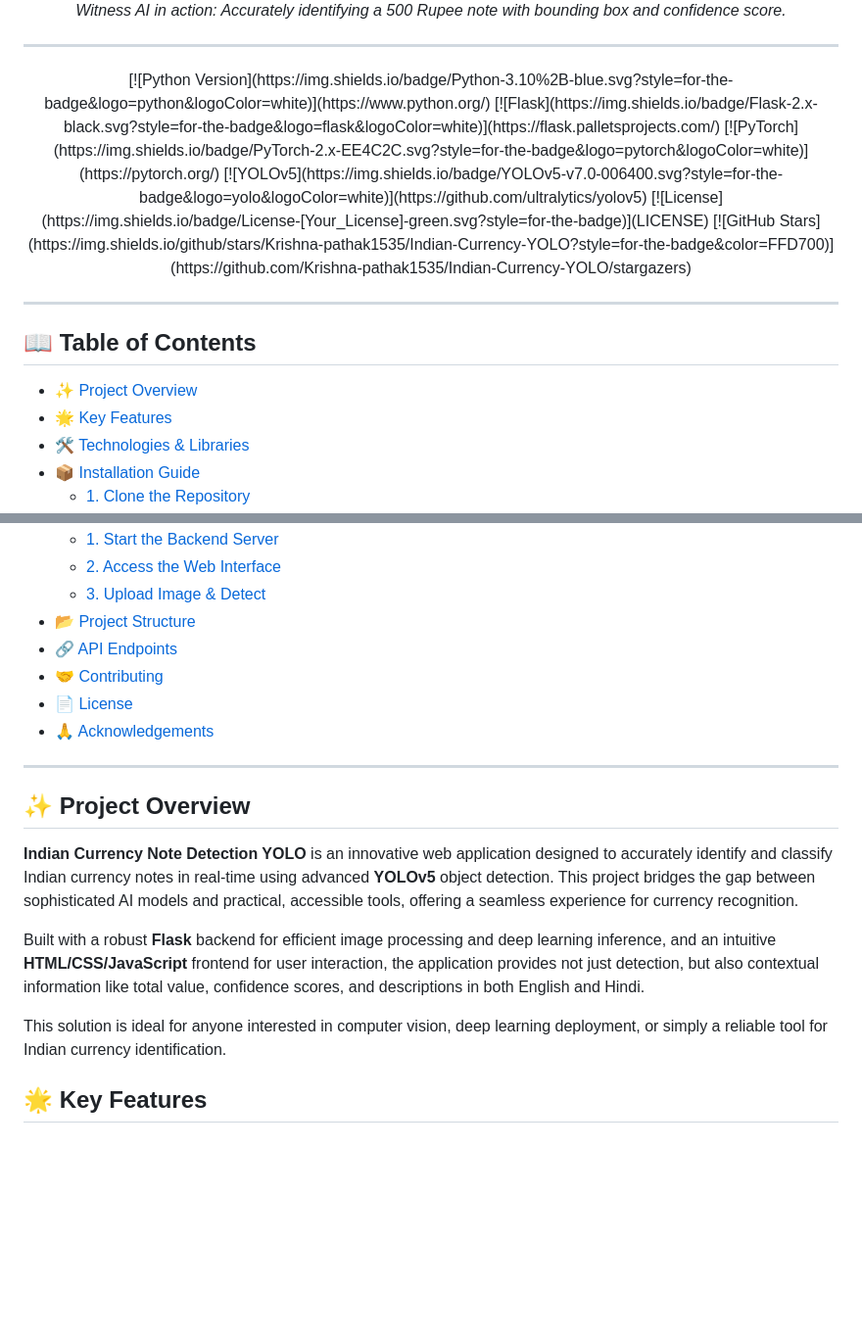
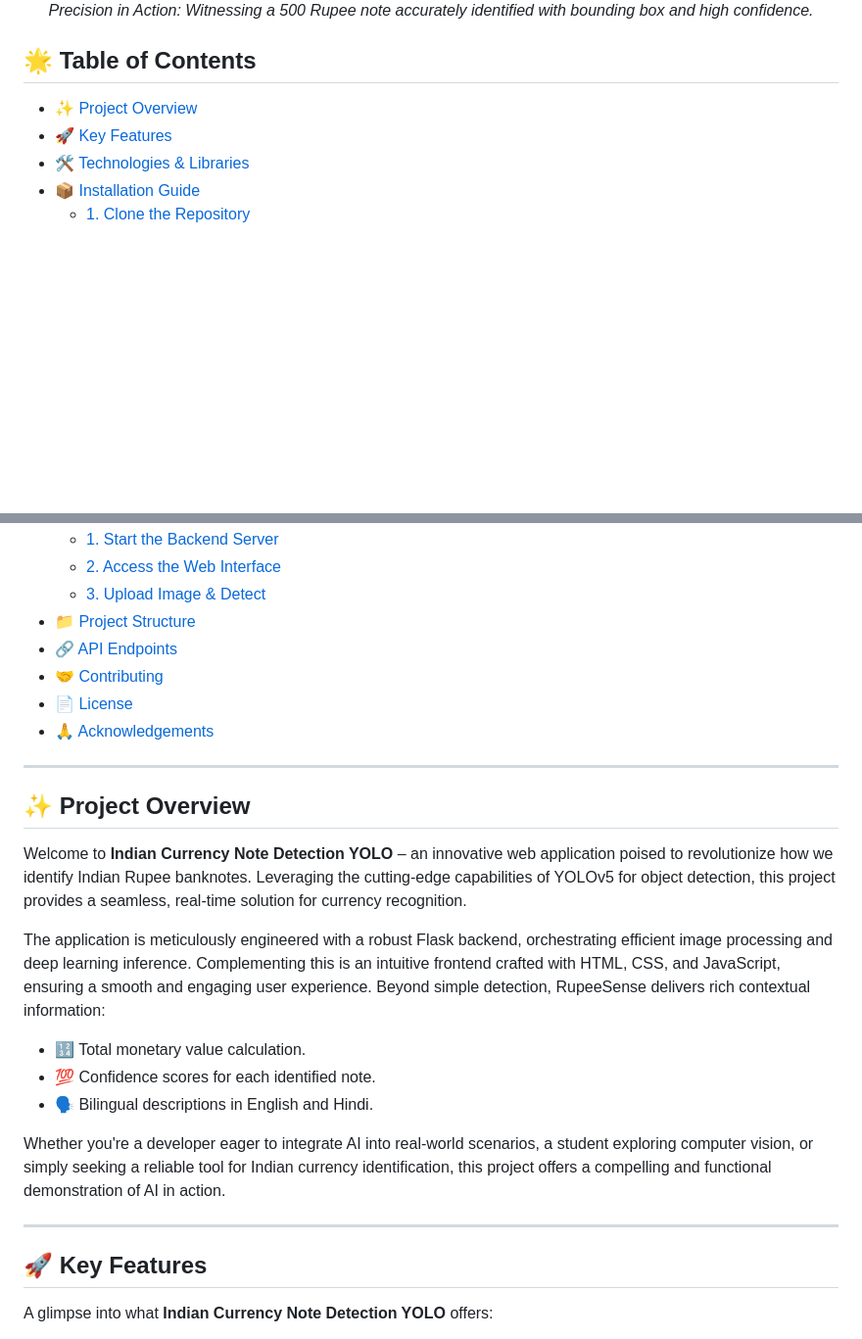
Before and after one commit to Krishna-pathak1535/Indian-Currency-YOLO, a Markdown page: Readme.md, 2 parts joined by grey strips. Shown at 98% size. Drawn GitHub-style; blank space fills up the shorter version.

```diff
--- a/Readme.md
+++ b/Readme.md
@@ -9,24 +10,12 @@
   <br>
-  <em>Witness AI in action: Accurately identifying a 500 Rupee note with bounding box and confidence score.</em>
+  <em><span style="color: #FFD700; font-weight: bold;">Precision in Action:</span> Witnessing a 500 Rupee note accurately identified with bounding box and high confidence.</em>
 </p>
 
----
 
-<p align="center">
-  [![Python Version](https://img.shields.io/badge/Python-3.10%2B-blue.svg?style=for-the-badge&logo=python&logoColor=white)](https://www.python.org/)
-  [![Flask](https://img.shields.io/badge/Flask-2.x-black.svg?style=for-the-badge&logo=flask&logoColor=white)](https://flask.palletsprojects.com/)
-  [![PyTorch](https://img.shields.io/badge/PyTorch-2.x-EE4C2C.svg?style=for-the-badge&logo=pytorch&logoColor=white)](https://pytorch.org/)
-  [![YOLOv5](https://img.shields.io/badge/YOLOv5-v7.0-006400.svg?style=for-the-badge&logo=yolo&logoColor=white)](https://github.com/ultralytics/yolov5)
-  [![License](https://img.shields.io/badge/License-[Your_License]-green.svg?style=for-the-badge)](LICENSE)
-  [![GitHub Stars](https://img.shields.io/github/stars/Krishna-pathak1535/Indian-Currency-YOLO?style=for-the-badge&color=FFD700)](https://github.com/Krishna-pathak1535/Indian-Currency-YOLO/stargazers)
-</p>
-
----
-
-## 📖 Table of Contents
+## 🌟 Table of Contents
 
 * [✨ Project Overview](#-project-overview)
-* [🌟 Key Features](#-key-features)
+* [🚀 Key Features](#-key-features)
 * [🛠️ Technologies & Libraries](#%EF%B8%8F-technologies--libraries)
 * [📦 Installation Guide](#-installation-guide)
     * [1. Clone the Repository](#1-%EF%B8%8F-clone-the-repository)
@@ -37,7 +26,7 @@
     * [1. Start the Backend Server](#1-%EF%B8%8F-start-the-backend-server)
     * [2. Access the Web Interface](#2-%EF%B8%8F-access-the-web-interface)
     * [3. Upload Image & Detect](#3-%EF%B8%8F-upload-image--detect)
-* [📂 Project Structure](#-project-structure)
+* [📁 Project Structure](#-project-structure)
 * [🔗 API Endpoints](#-api-endpoints)
 * [🤝 Contributing](#-contributing)
 * [📄 License](#-license)
@@ -47,11 +36,24 @@
 
 ## ✨ Project Overview
 
-**Indian Currency Note Detection YOLO** is an innovative web application designed to accurately identify and classify Indian currency notes in real-time using advanced **YOLOv5** object detection. This project bridges the gap between sophisticated AI models and practical, accessible tools, offering a seamless experience for currency recognition.
+<p style="font-size: 1.1em; line-height: 1.6; color: #E0E0E0;">
+  Welcome to <strong>Indian Currency Note Detection YOLO</strong> – an innovative web application poised to revolutionize how we identify Indian Rupee banknotes. Leveraging the cutting-edge capabilities of <span style="color: #4CAF50; font-weight: bold;">YOLOv5 for object detection</span>, this project provides a seamless, real-time solution for currency recognition.
+</p>
+<p style="font-size: 1.1em; line-height: 1.6; color: #E0E0E0;">
+  The application is meticulously engineered with a robust <span style="color: #F0A000; font-weight: bold;">Flask backend</span>, orchestrating efficient image processing and deep learning inference. Complementing this is an intuitive frontend crafted with <span style="color: #64B5F6; font-weight: bold;">HTML, CSS, and JavaScript</span>, ensuring a smooth and engaging user experience. Beyond simple detection, RupeeSense delivers rich contextual information:
+</p>
+<ul>
+  <li>🔢 Total monetary value calculation.</li>
+  <li>💯 Confidence scores for each identified note.</li>
+  <li>🗣️ Bilingual descriptions in <span style="color: #FFCC00; font-weight: bold;">English</span> and <span style="color: #66CCFF; font-weight: bold;">Hindi</span>.</li>
+</ul>
+<p style="font-size: 1.1em; line-height: 1.6; color: #E0E0E0;">
+  Whether you're a developer eager to integrate AI into real-world scenarios, a student exploring computer vision, or simply seeking a reliable tool for Indian currency identification, this project offers a compelling and functional demonstration of AI in action.
+</p>
 
-Built with a robust **Flask** backend for efficient image processing and deep learning inference, and an intuitive **HTML/CSS/JavaScript** frontend for user interaction, the application provides not just detection, but also contextual information like total value, confidence scores, and descriptions in both English and Hindi.
+---
 
-This solution is ideal for anyone interested in computer vision, deep learning deployment, or simply a reliable tool for Indian currency identification.
+## 🚀 Key Features
 
-## 🌟 Key Features
+A glimpse into what **Indian Currency Note Detection YOLO** offers:
 
```
Also changed, not shown: other parts of Readme.md (+78 -68 lines).
